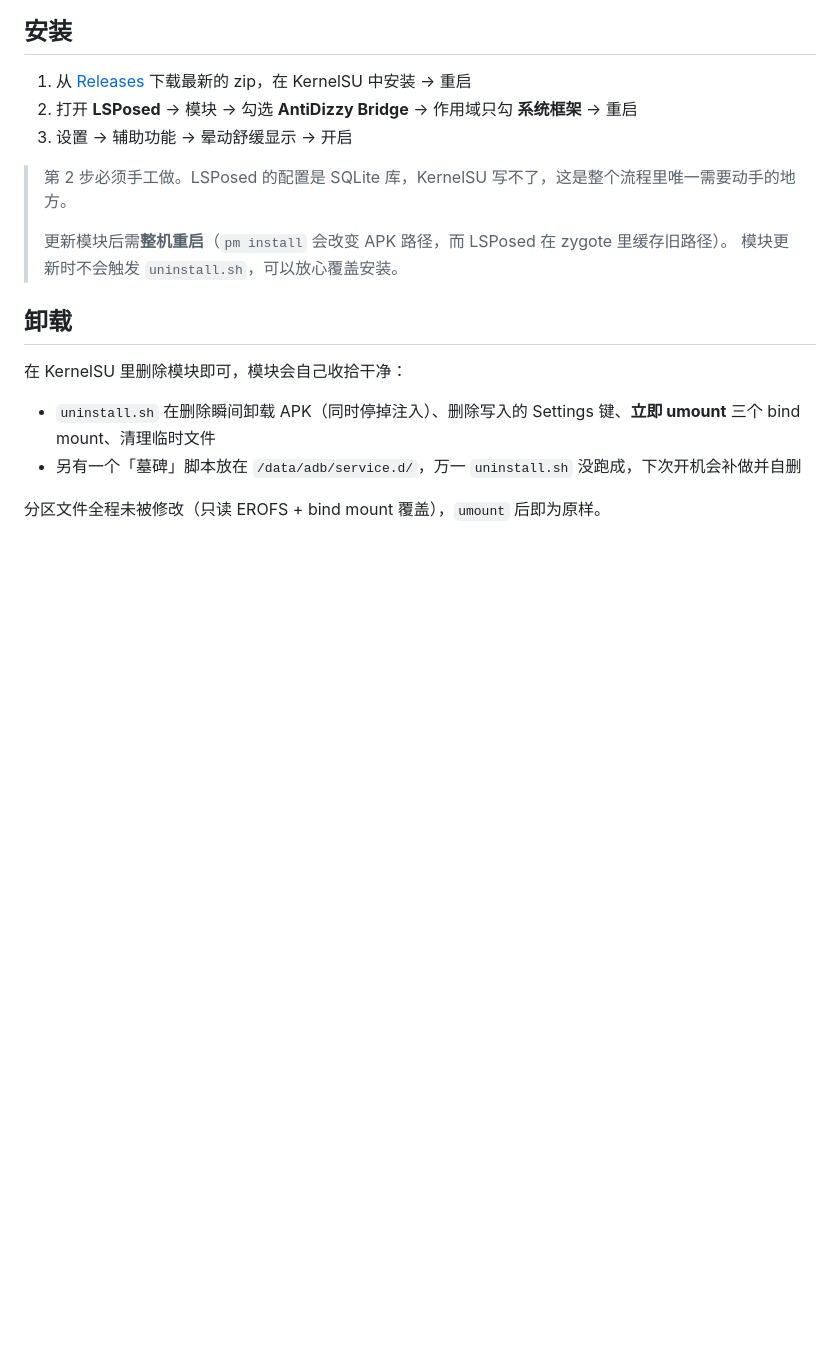
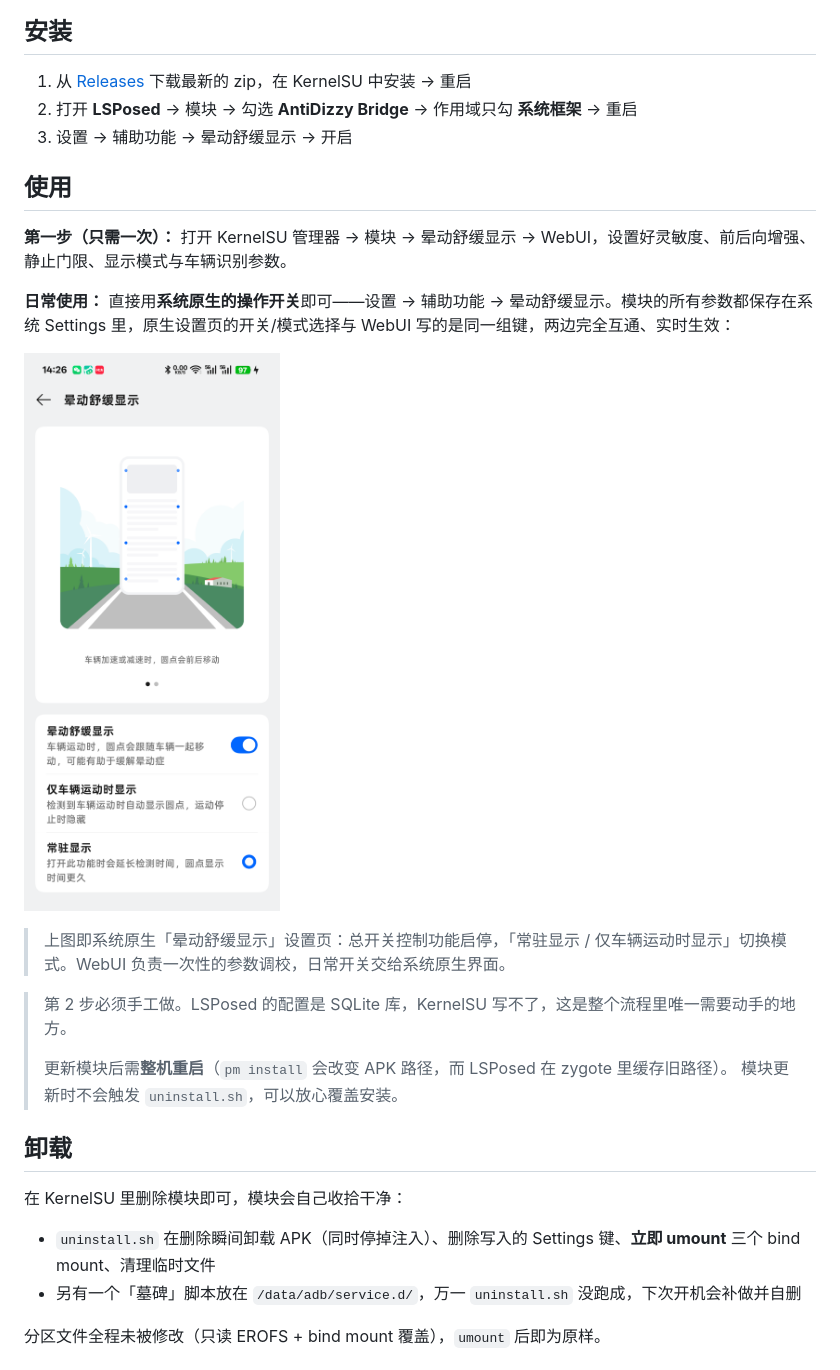
Before and after one commit to MieAiiii/oplus-antidizzy-module, a Markdown page: README.md, the part around one of its changes. Rendered like a GitHub page; pictures changed too: docs/images/native-settings.png (added); blank space fills up the shorter version.

Commit message:
docs: README 新增使用说明（WebUI 调参一次，日常用系统原生开关控制）+ 原生设置页截图

```diff
--- a/README.md
+++ b/README.md
@@ -42,6 +40,16 @@ ColorOS 16 的「晕动舒缓显示」（设置 → 辅助功能）会在屏幕
 1. 从 [Releases](https://github.com/yibgt/oplus-antidizzy-module/releases) 下载最新的 zip，在 KernelSU 中安装 → 重启
 2. 打开 **LSPosed** → 模块 → 勾选 **AntiDizzy Bridge** → 作用域只勾 **系统框架** → 重启
 3. 设置 → 辅助功能 → 晕动舒缓显示 → 开启
+
+## 使用
+
+**第一步（只需一次）：** 打开 KernelSU 管理器 → 模块 → 晕动舒缓显示 → WebUI，设置好灵敏度、前后向增强、静止门限、显示模式与车辆识别参数。
+
+**日常使用：** 直接用**系统原生的操作开关**即可——设置 → 辅助功能 → 晕动舒缓显示。模块的所有参数都保存在系统 Settings 里，原生设置页的开关/模式选择与 WebUI 写的是同一组键，两边完全互通、实时生效：
+
+![系统原生设置页](docs/images/native-settings.png)
+
+> 上图即系统原生「晕动舒缓显示」设置页：总开关控制功能启停，「常驻显示 / 仅车辆运动时显示」切换模式。WebUI 负责一次性的参数调校，日常开关交给系统原生界面。
 
 > 第 2 步必须手工做。LSPosed 的配置是 SQLite 库，KernelSU 写不了，这是整个流程里唯一需要动手的地方。
 >
```
Also changed, not shown: other parts of README.md (+0 -2 lines).
